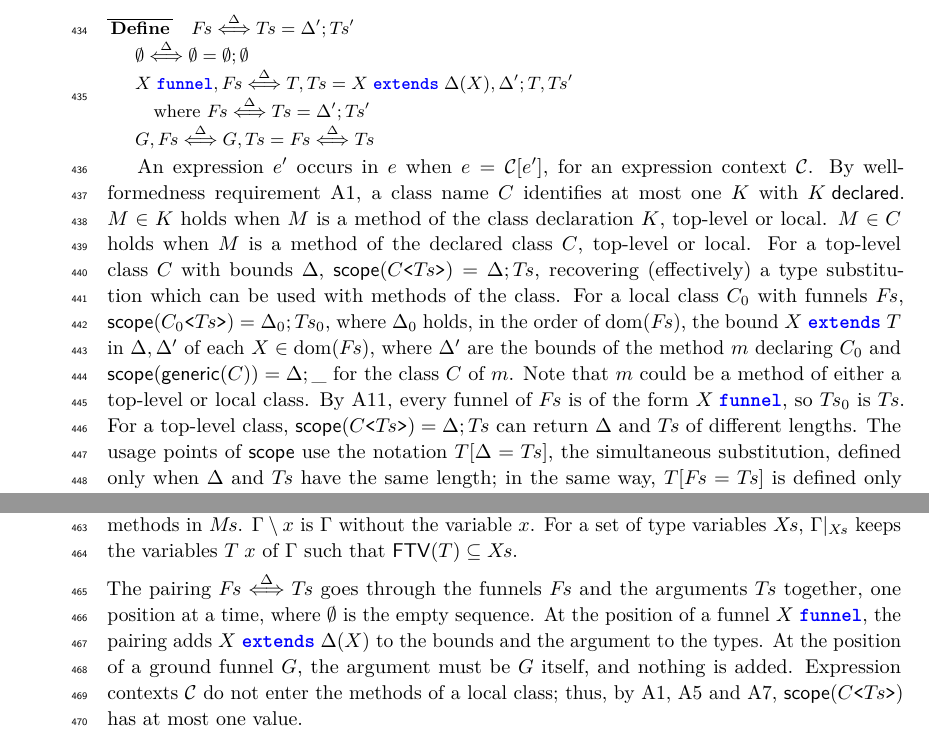
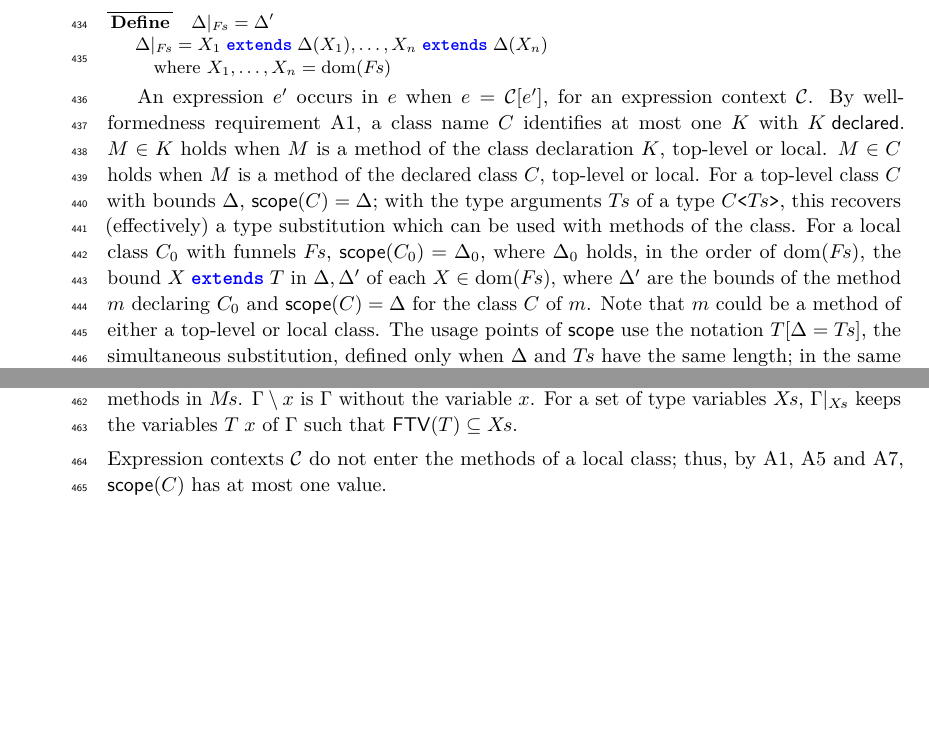
Before and after one commit to csgordon/funnelling, a LaTeX paper (main.tex, which reads sections/formalism.tex): two parts of page 12 of 50, joined at a grey line, cut at the place of the change, the shorter picture padded with empty space. Compiled offline with pdfLaTeX.

Commit message:
Section 4: scope returns only bounds; the restriction of bounds to funnels replaces the pairing
Co-Authored-By: Claude Fable 5.2 <noreply@anthropic.com>
Claude-Session: https://claude.ai/code/session_01UUmBXuyYABPeVQEgN38yr2

```diff
--- a/sections/formalism.tex
+++ b/sections/formalism.tex
@@ -158,9 +158,7 @@ M\in C\textrm{ iff }M\in K\\
 \end{Define}
-\begin{Define}{\pairing{\Delta}{\pl{F}}{\pl{T}}=\Delta';\pl{T}'}
-\pairing{\Delta}{\emptyset}{\emptyset} = \emptyset;\emptyset\\
-\pairing{\Delta}{\funnel{X},\pl{F}}{T,\pl{T}} = \ext{X}{\Delta(X)},\Delta';T,\pl{T}'\\
-\quad\textrm{where }\pairing{\Delta}{\pl{F}}{\pl{T}}=\Delta';\pl{T}'\\
-\pairing{\Delta}{G,\pl{F}}{G,\pl{T}} = \pairing{\Delta}{\pl{F}}{\pl{T}}
+\begin{Define}{\Delta|_{\pl{F}}=\Delta'}
+\Delta|_{\pl{F}} = \ext{X_1}{\Delta(X_1)},\ldots,\ext{X_n}{\Delta(X_n)}\\
+\quad\textrm{where }X_1,\ldots,X_n=\mathrm{dom}(\pl{F})
 \end{Define}
 \par}
 
@@ -168,10 +166,8 @@ An expression $e'$ occurs in $e$ when $e=\mathcal{C}[e']$, for an expression con
 By well-formedness requirement A1, a class name $C$ identifies at most one $K$ with $\declared{K}$.
 $M\in K$ holds when $M$ is a method of the class declaration $K$, top-level or local.
 $M\in C$ holds when $M$ is a method of the declared class $C$, top-level or local.
-For a top-level class $C$ with bounds $\Delta$, $\mathsf{scope}(\gen{C}{\pl{T}})=\Delta;\pl{T}$, recovering (effectively) a type substitution which can be used with methods of the class.
-For a local class $C_0$ with funnels $\pl{F}$, $\mathsf{scope}(\gen{C_0}{\pl{T}})=\Delta_0;\pl{T}_0$, where $\Delta_0$ holds, in the order of $\mathrm{dom}(\pl{F})$, the bound $\ext{X}{T}$ in $\Delta,\Delta'$ of each $X\in\mathrm{dom}(\pl{F})$, where $\Delta'$ are the bounds of the method $m$ declaring $C_0$ and $\mathsf{scope}(\generic{C})=\Delta;\_$ for the class $C$ of $m$. Note that $m$ could be a method of either a top-level or local class.
-By A11, every funnel of $\pl{F}$ is of the form $\funnel{X}$, so $\pl{T}_0$ is $\pl{T}$.
-For a top-level class, $\mathsf{scope}(\gen{C}{\pl{T}})=\Delta;\pl{T}$ can return $\Delta$ and $\pl{T}$ of different lengths.
+For a top-level class $C$ with bounds $\Delta$, $\mathsf{scope}(C)=\Delta$; with the type arguments $\pl{T}$ of a type $\gen{C}{\pl{T}}$, this recovers (effectively) a type substitution which can be used with methods of the class.
+For a local class $C_0$ with funnels $\pl{F}$, $\mathsf{scope}(C_0)=\Delta_0$, where $\Delta_0$ holds, in the order of $\mathrm{dom}(\pl{F})$, the bound $\ext{X}{T}$ in $\Delta,\Delta'$ of each $X\in\mathrm{dom}(\pl{F})$, where $\Delta'$ are the bounds of the method $m$ declaring $C_0$ and $\mathsf{scope}(C)=\Delta$ for the class $C$ of $m$. Note that $m$ could be a method of either a top-level or local class.
 The usage points of $\mathsf{scope}$ use the notation $\tsubst{T}{\Delta}{\pl{T}}$, the simultaneous substitution, defined only when $\Delta$ and $\pl{T}$ have the same length;
 in the same way, $\tsubst{T}{\pl{F}}{\pl{T}}$ is defined only when $\pl{F}$ and $\pl{T}$ have the same length, and $\pl{F}$ contains no ground type.
 A simultaneous substitution, of types or of values, is defined only when the names in its domain are distinct.
@@ -193,10 +189,7 @@ $m\not\in\pl{M}$ holds when no method in $\pl{M}$ has name $m$, and $\mathrm{nam
 $\Gamma\setminus x$ is $\Gamma$ without the variable $x$.
 For a set of type variables $\pl{X}$, $\Gamma|_{\pl{X}}$ keeps the variables $T\gap x$ of $\Gamma$ such that $\ftv{T}\subseteq\pl{X}$.
 \\[1ex]
-The pairing $\pairing{\Delta}{\pl{F}}{\pl{T}}$ goes through the funnels $\pl{F}$ and the arguments $\pl{T}$ together, one position at a time, where $\emptyset$ is the empty sequence.
-At the position of a funnel $\funnel{X}$, the pairing adds $\ext{X}{\Delta(X)}$ to the bounds and the argument to the types.
-At the position of a ground funnel $G$, the argument must be $G$ itself, and nothing is added.
-Expression contexts $\mathcal{C}$ do not enter the methods of a local class; thus, by A1, A5 and A7, $\mathsf{scope}(\gen{C}{\pl{T}})$ has at most one value.
+Expression contexts $\mathcal{C}$ do not enter the methods of a local class; thus, by A1, A5 and A7, $\mathsf{scope}(C)$ has at most one value.
 
 \subsection{Operational Semantics}
 \label{sec:opsem}
```
Also changed, not shown: main.pdf, sections/formalism.tex (28 more changed lines).
